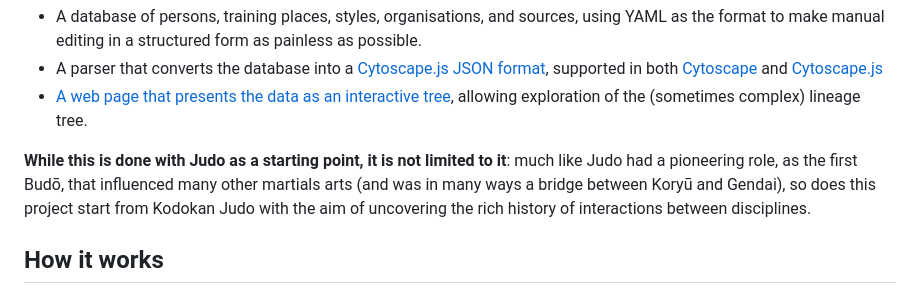
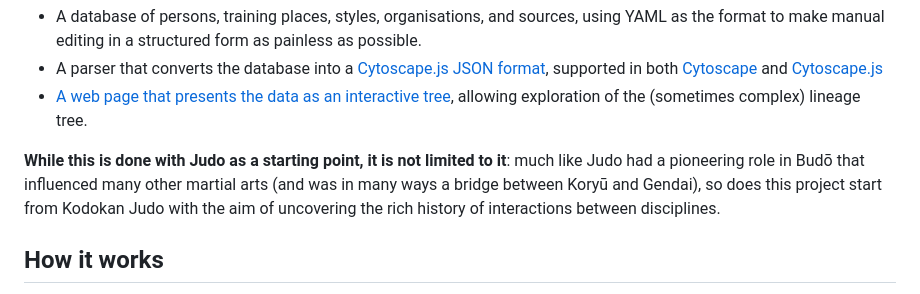
Before and after one commit to Judo-Documentation-Project/budotree, a Markdown page: README.md, the part around the change. Rendered like a GitHub page.

Commit message:
Update README.md (#56)

```diff
--- a/README.md
+++ b/README.md
@@ -23,8 +23,8 @@ There are three main components in the project:
   allowing exploration of the (sometimes complex) lineage tree.
 
 **While this is done with Judo as a starting point, it is not limited
-to it**: much like Judo had a pioneering role, as the first Budō, that
-influenced many other martials arts (and was in many ways a bridge
+to it**: much like Judo had a pioneering role in Budō that
+influenced many other martial arts (and was in many ways a bridge
 between Koryū and Gendai), so does this project start from Kodokan
 Judo with the aim of uncovering the rich history of interactions
 between disciplines.
```
